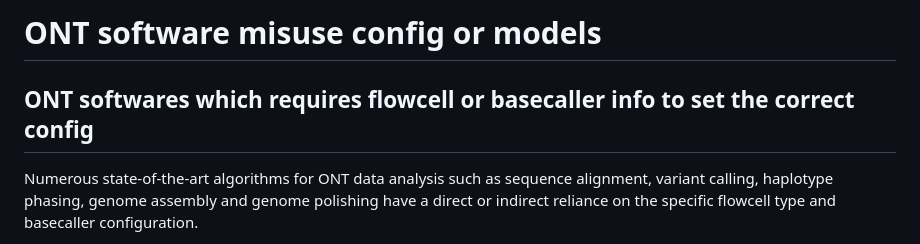
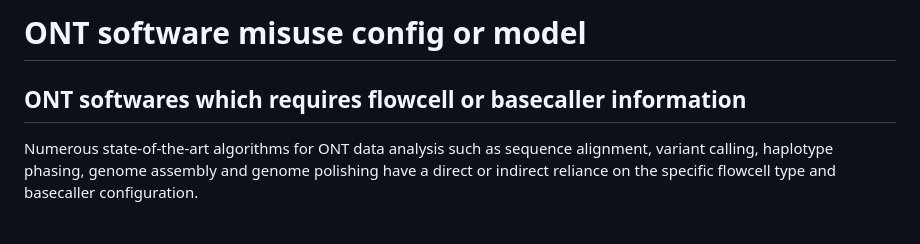
Before and after one commit to JMencius/Arrow, a Markdown page: ONTsoftware_misuse_configs/README.md, the part around the change. Drawn GitHub-style.

```diff
--- a/ONTsoftware_misuse_configs/README.md
+++ b/ONTsoftware_misuse_configs/README.md
@@ -1,6 +1,6 @@
-# ONT software misuse config or models
+# ONT software misuse config or model
 
-## ONT softwares which requires flowcell or basecaller info to set the correct config
+## ONT softwares which requires flowcell or basecaller information
 Numerous state-of-the-art algorithms for ONT data analysis such as sequence alignment, variant calling, haplotype phasing, genome assembly and genome polishing have a direct or indirect reliance on the specific flowcell type and basecaller configuration.
 
 **The evidence of the needed information is given in the hyperlink attached to each software name.**
```
